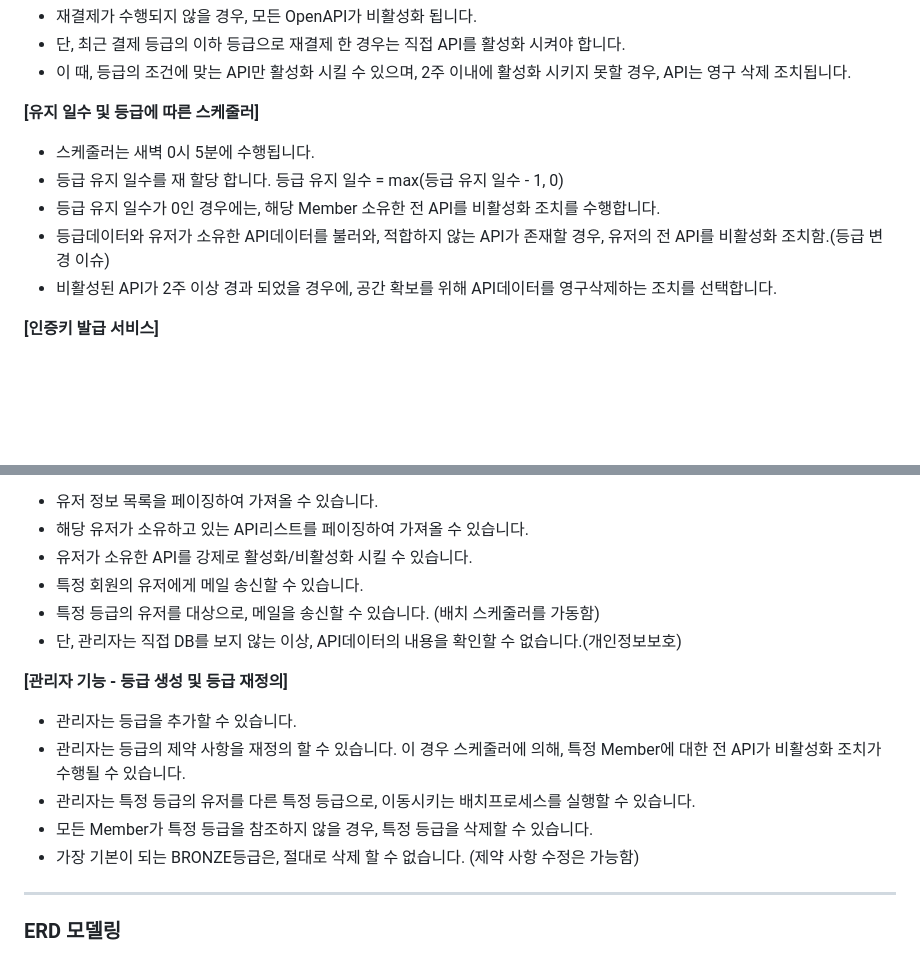
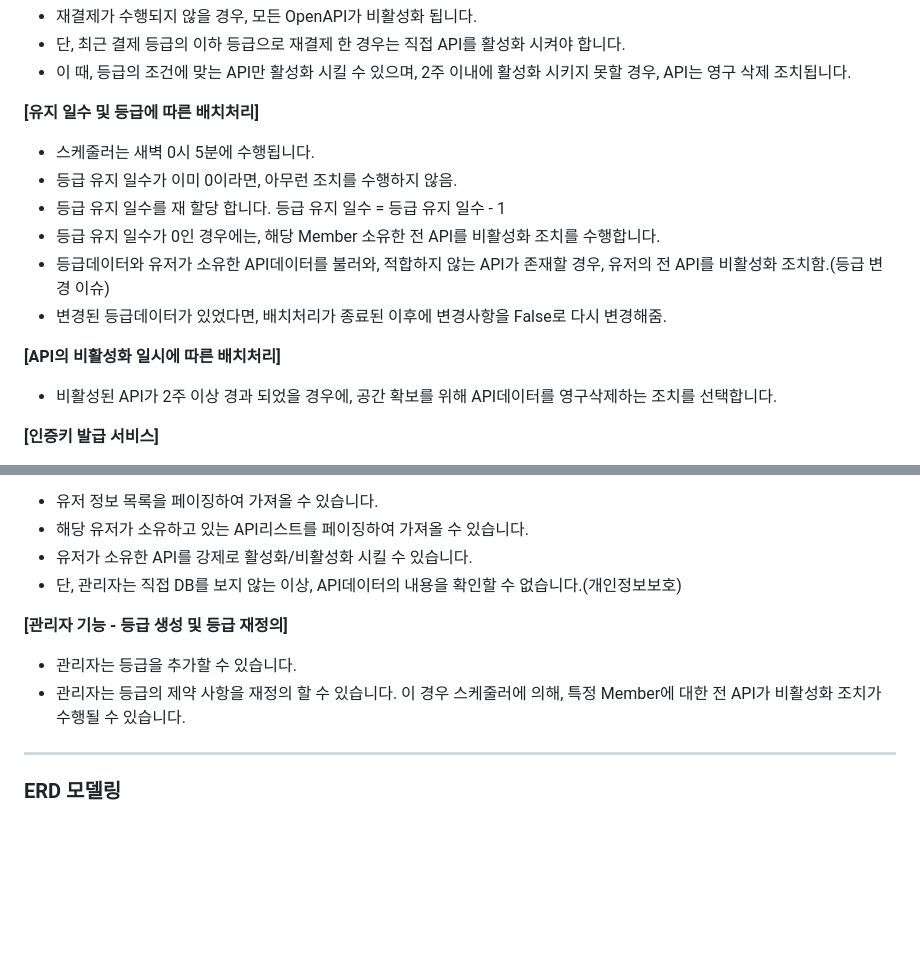
Before and after one commit to J-HyeonSeo/Open_API_Simple_Generator, a Markdown page: README.md, 2 parts joined by grey strips. GitHub-like rendering; blank space fills up the shorter version.

Commit message:
chore : 구현 우선순위 조정으로 인한, 구현 내용변경 내용 수정.

```diff
--- a/README.md
+++ b/README.md
@@ -77,14 +77,17 @@ MongoDB에 컬렉션과, 인덱스를 생성하고, 데이터를 삽입해줍니
 - 단, 최근 결제 등급의 이하 등급으로 재결제 한 경우는 직접 API를 활성화 시켜야 합니다.
 - 이 때, 등급의 조건에 맞는 API만 활성화 시킬 수 있으며, 2주 이내에 활성화 시키지 못할 경우, API는 영구 삭제 조치됩니다.
 
-**[유지 일수 및 등급에 따른 스케줄러]**
+**[유지 일수 및 등급에 따른 배치처리]**
 
 - 스케줄러는 새벽 0시 5분에 수행됩니다.
-- 등급 유지 일수를 재 할당 합니다. 등급 유지 일수 = max(등급 유지 일수 - 1, 0)
+- 등급 유지 일수가 이미 0이라면, 아무런 조치를 수행하지 않음.
+- 등급 유지 일수를 재 할당 합니다. 등급 유지 일수 = 등급 유지 일수 - 1
 - 등급 유지 일수가 0인 경우에는, 해당 Member 소유한 전 API를 비활성화 조치를 수행합니다.
 - 등급데이터와 유저가 소유한 API데이터를 불러와, 적합하지 않는 API가 존재할 경우, 유저의 전 API를 비활성화 조치함.(등급 변경 이슈)
+- 변경된 등급데이터가 있었다면, 배치처리가 종료된 이후에 변경사항을 False로 다시 변경해줌.
+
+**[API의 비활성화 일시에 따른 배치처리]**
 - 비활성된 API가 2주 이상 경과 되었을 경우에, 공간 확보를 위해 API데이터를 영구삭제하는 조치를 선택합니다.
-
 
 **[인증키 발급 서비스]**
 
@@ -124,16 +127,11 @@ MongoDB에 컬렉션과, 인덱스를 생성하고, 데이터를 삽입해줍니
 - 유저 정보 목록을 페이징하여 가져올 수 있습니다.
 - 해당 유저가 소유하고 있는 API리스트를 페이징하여 가져올 수 있습니다.
 - 유저가 소유한 API를 강제로 활성화/비활성화 시킬 수 있습니다.
-- 특정 회원의 유저에게 메일 송신할 수 있습니다.
-- 특정 등급의 유저를 대상으로, 메일을 송신할 수 있습니다. (배치 스케줄러를 가동함)
 - 단, 관리자는 직접 DB를 보지 않는 이상, API데이터의 내용을 확인할 수 없습니다.(개인정보보호)
 
 **[관리자 기능 - 등급 생성 및 등급 재정의]**
 - 관리자는 등급을 추가할 수 있습니다.
 - 관리자는 등급의 제약 사항을 재정의 할 수 있습니다. 이 경우 스케줄러에 의해, 특정 Member에 대한 전 API가 비활성화 조치가 수행될 수 있습니다.
-- 관리자는 특정 등급의 유저를 다른 특정 등급으로, 이동시키는 배치프로세스를 실행할 수 있습니다.
-- 모든 Member가 특정 등급을 참조하지 않을 경우, 특정 등급을 삭제할 수 있습니다.
-- 가장 기본이 되는 BRONZE등급은, 절대로 삭제 할 수 없습니다. (제약 사항 수정은 가능함)
 
 ---
 
```
